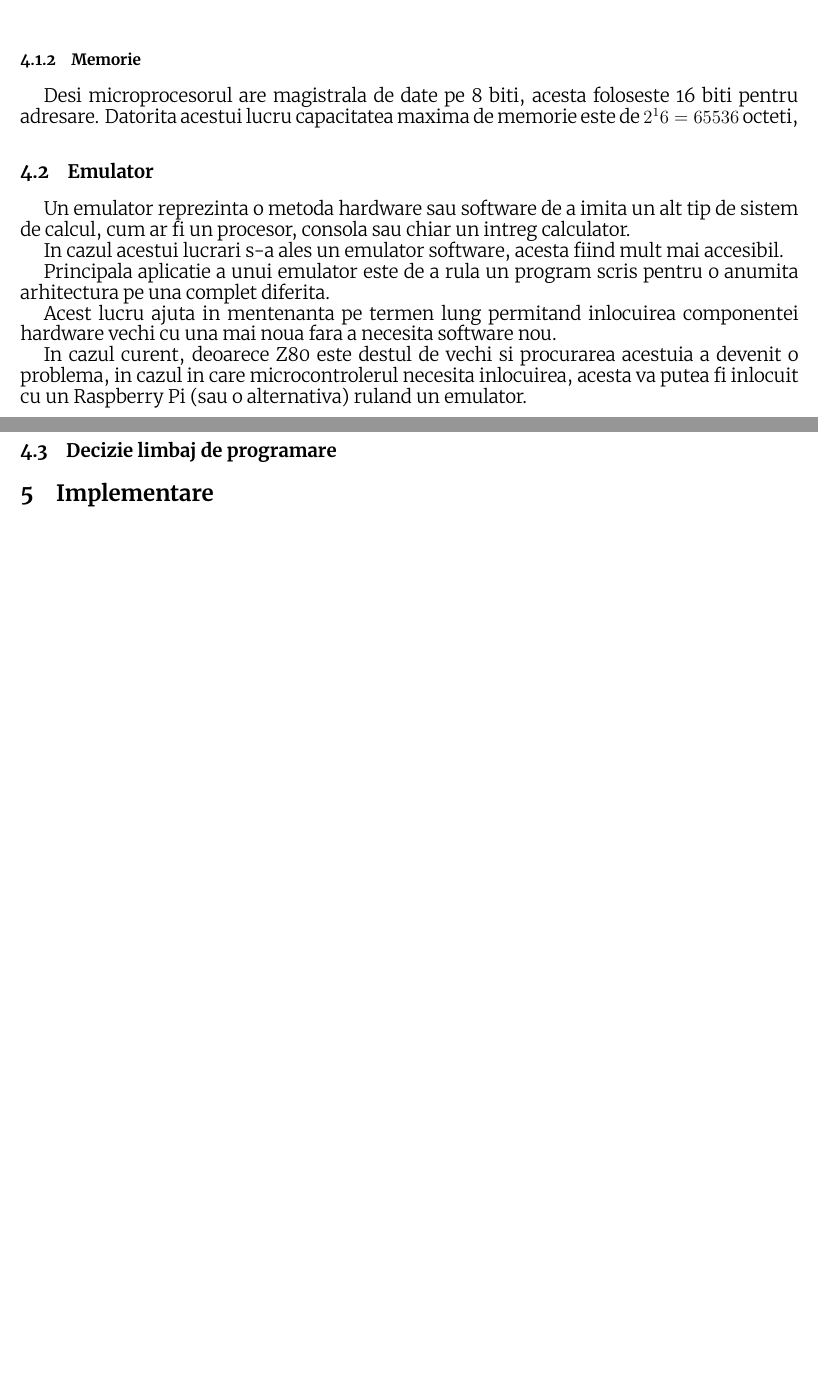
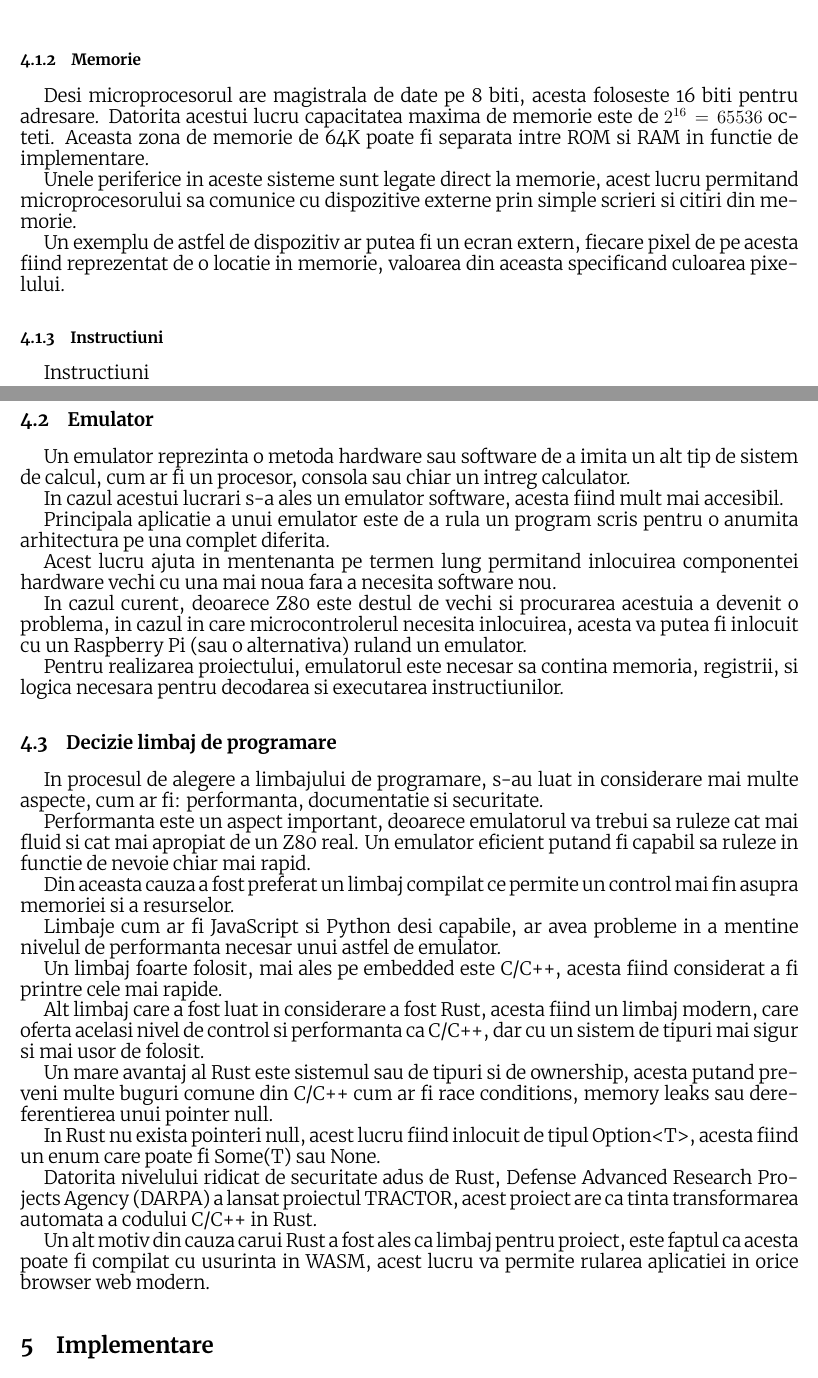
Before and after one commit to mirage2032/emu_lib_web_ssr, a LaTeX document (doc/doc.tex): two parts of pages 8 and 9 of 10 before the commit and two parts of pages 8 and 9 of 11 after it, joined at a grey line, cut so that both start at the same text, the shorter picture padded with empty space. Compiled offline with XeLaTeX.

Commit message:
doc update

```diff
--- a/doc/doc.tex
+++ b/doc/doc.tex
@@ -1,4 +1,6 @@
 \documentclass[titlepage]{article}
+\usepackage[romanian]{babel}
+\usepackage[T1]{fontenc}
 \usepackage[backend=biber]{biblatex}
 \usepackage[light]{merriweather} %% Option 'black' gives heavier bold face
 \usepackage{inconsolata}
@@ -146,7 +151,15 @@ Structura acestuia se poate vedea si in Tabela \ref{tab:z80flags}.
 
 \subsubsection{Memorie}
 
-Desi microprocesorul are magistrala de date pe 8 biti, acesta foloseste 16 biti pentru adresare. Datorita acestui lucru capacitatea maxima de memorie este de \(2^16=65536\) octeti,
+Desi microprocesorul are magistrala de date pe 8 biti, acesta foloseste 16 biti pentru adresare. Datorita acestui lucru capacitatea maxima de memorie este de \(2^{16}=65536\) octeti. Aceasta zona de memorie de 64K poate fi separata intre \ac {ROM} si \ac {RAM} in functie de implementare.
+
+Unele periferice in aceste sisteme sunt legate direct la memorie, acest lucru permitand microprocesorului sa comunice cu dispozitive externe prin simple scrieri si citiri din memorie.
+
+Un exemplu de astfel de dispozitiv ar putea fi un ecran extern, fiecare pixel de pe acesta fiind reprezentat de o locatie in memorie, valoarea din aceasta specificand culoarea pixelului.
+
+\subsubsection{Instructiuni}
+
+Instructiuni
 
 \subsection{Emulator}
 Un emulator reprezinta o metoda hardware sau software de a imita un alt tip de sistem de calcul, cum ar fi un procesor, consola sau chiar un intreg calculator.
@@ -158,6 +171,8 @@ Principala aplicatie a unui emulator este de a rula un program scris pentru o an
 Acest lucru ajuta in mentenanta pe termen lung permitand inlocuirea componentei hardware vechi cu una mai noua fara a necesita software nou.
 
 In cazul curent, deoarece \ac {Z80} este destul de vechi si procurarea acestuia a devenit o problema, in cazul in care microcontrolerul necesita inlocuirea, acesta va putea fi inlocuit cu un Raspberry Pi (sau o alternativa) ruland un emulator.
+
+Pentru realizarea proiectului, emulatorul este necesar sa contina memoria, registrii, si logica necesara pentru decodarea si executarea instructiunilor.
 
 %\begin{multicols}{2}
 
@@ -173,6 +188,28 @@ In cazul curent, deoarece \ac {Z80} este destul de vechi si procurarea acestuia
 %\end{multicols}
 
 \subsection{Decizie limbaj de programare}
+
+In procesul de alegere a limbajului de programare, s-au luat in considerare mai multe aspecte, cum ar fi: performanta, documentatie si securitate.
+
+Performanta este un aspect important, deoarece emulatorul va trebui sa ruleze cat mai fluid si cat mai apropiat de un Z80 real. Un emulator eficient putand fi capabil sa ruleze in functie de nevoie chiar mai rapid.
+
+Din aceasta cauza a fost preferat un limbaj compilat ce permite un control mai fin asupra memoriei si a resurselor.
+
+Limbaje cum ar fi JavaScript si Python desi capabile, ar avea probleme in a mentine nivelul de performanta necesar unui astfel de emulator.
+
+Un limbaj foarte folosit, mai ales pe embedded este C/C++, acesta fiind considerat a fi printre cele mai rapide.
+
+Alt limbaj care a fost luat in considerare a fost Rust, acesta fiind un limbaj modern, care oferta acelasi nivel de control si performanta ca C/C++, dar cu un sistem de tipuri mai sigur si mai usor de folosit.
+
+Un mare avantaj al \ac {Rust} este sistemul sau de tipuri si de ownership, acesta putand preveni multe buguri comune din C/C++ cum ar fi race conditions, memory leaks sau dereferentierea unui pointer null.
+
+In \ac {Rust} nu exista pointeri null, acest lucru fiind inlocuit de tipul Option<T>, acesta fiind un enum care poate fi Some(T) sau None.
+
+Datorita nivelului ridicat de securitate adus de Rust, \ac {DARPA} a lansat proiectul TRACTOR, acest proiect are ca tinta transformarea automata a codului C/C++ in Rust.
+
+Un alt motiv din cauza carui \ac {Rust} a fost ales ca limbaj pentru proiect, este faptul ca acesta poate fi compilat cu usurinta in \ac {WASM}, acest lucru va permite rularea aplicatiei in orice browser web modern.
+
+
 
 \section{Implementare}
 This is the conclusion.
```
Also changed, not shown: doc/doc.tex (5 more changed lines).
